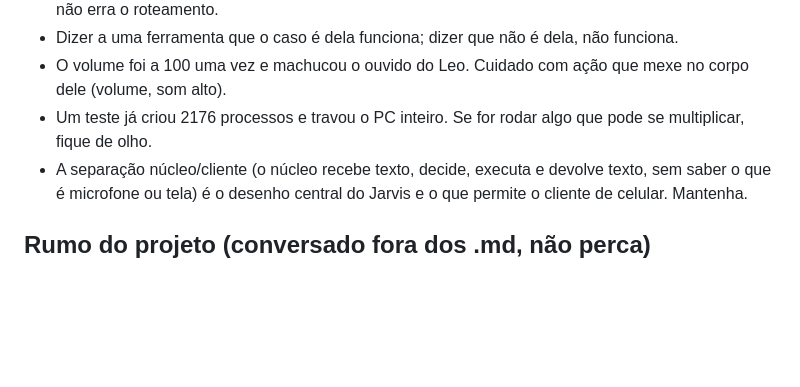
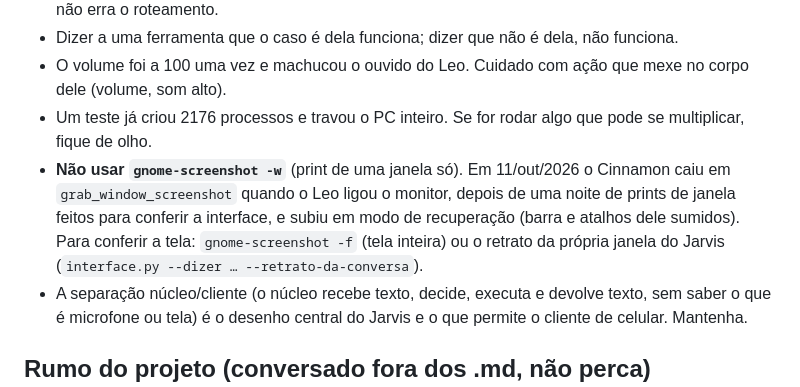
Before and after one commit to Lelokz/Jarvis, a Markdown page: CLAUDE.md, the part around the change. Drawn GitHub-style; blank space fills up the shorter version.

Commit message:
CLAUDE.md: não usar print de janela do Cinnamon (derrubou o Cinnamon)
Co-Authored-By: Claude Opus 5.5 <noreply@anthropic.com>

```diff
--- a/CLAUDE.md
+++ b/CLAUDE.md
@@ -151,6 +151,12 @@ que bater o olho e perceber "isso aqui tá estranho".
   ação que mexe no corpo dele (volume, som alto).
 - Um teste já criou 2176 processos e travou o PC inteiro. Se for rodar
   algo que pode se multiplicar, fique de olho.
+- **Não usar `gnome-screenshot -w`** (print de uma janela só). Em 11/out/2026
+  o Cinnamon caiu em `grab_window_screenshot` quando o Leo ligou o monitor,
+  depois de uma noite de prints de janela feitos para conferir a interface, e
+  subiu em modo de recuperação (barra e atalhos dele sumidos). Para conferir a
+  tela: `gnome-screenshot -f` (tela inteira) ou o retrato da própria janela do
+  Jarvis (`interface.py --dizer … --retrato-da-conversa`).
 - A separação núcleo/cliente (o núcleo recebe texto, decide, executa e
   devolve texto, sem saber o que é microfone ou tela) é o desenho central
   do Jarvis e o que permite o cliente de celular. Mantenha.
```
